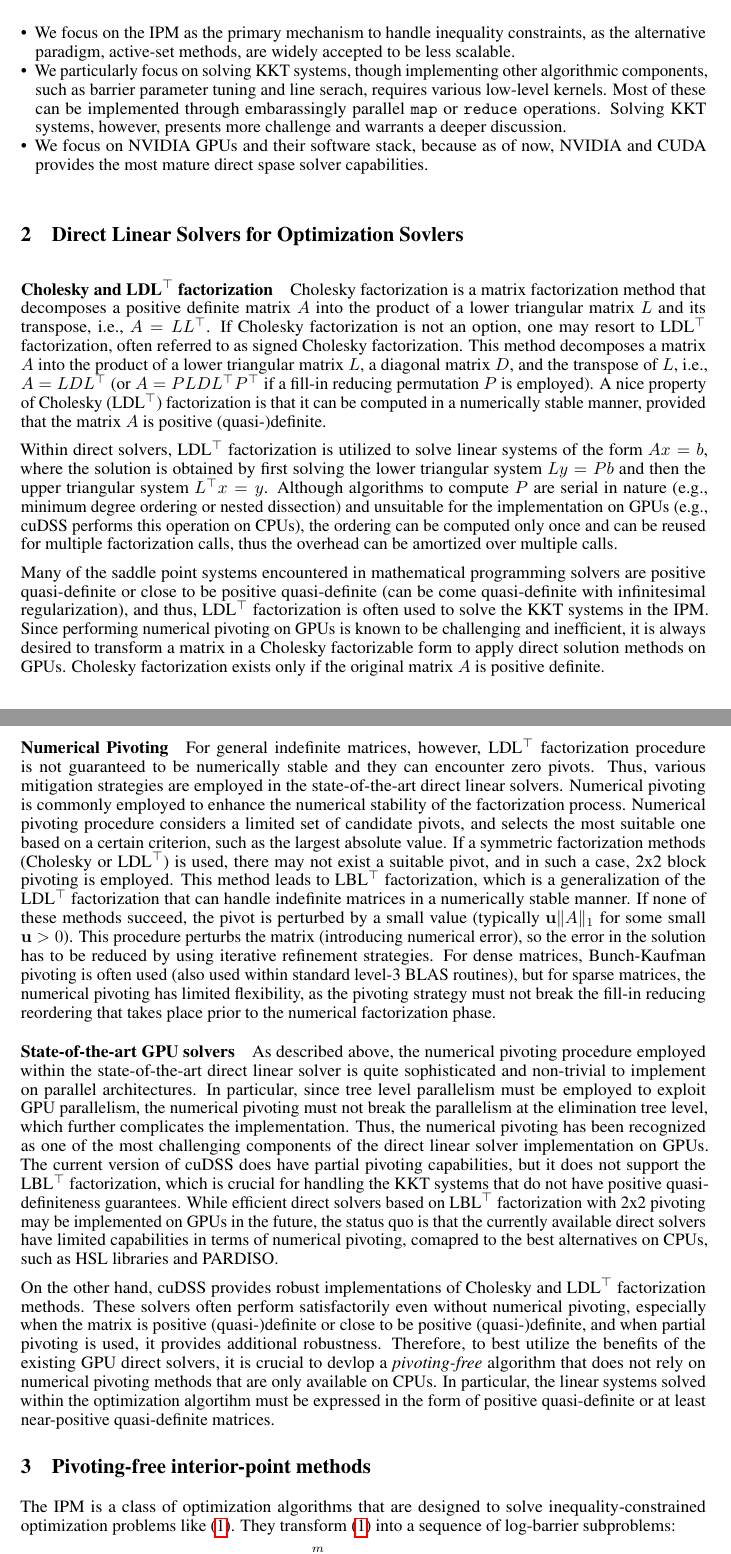
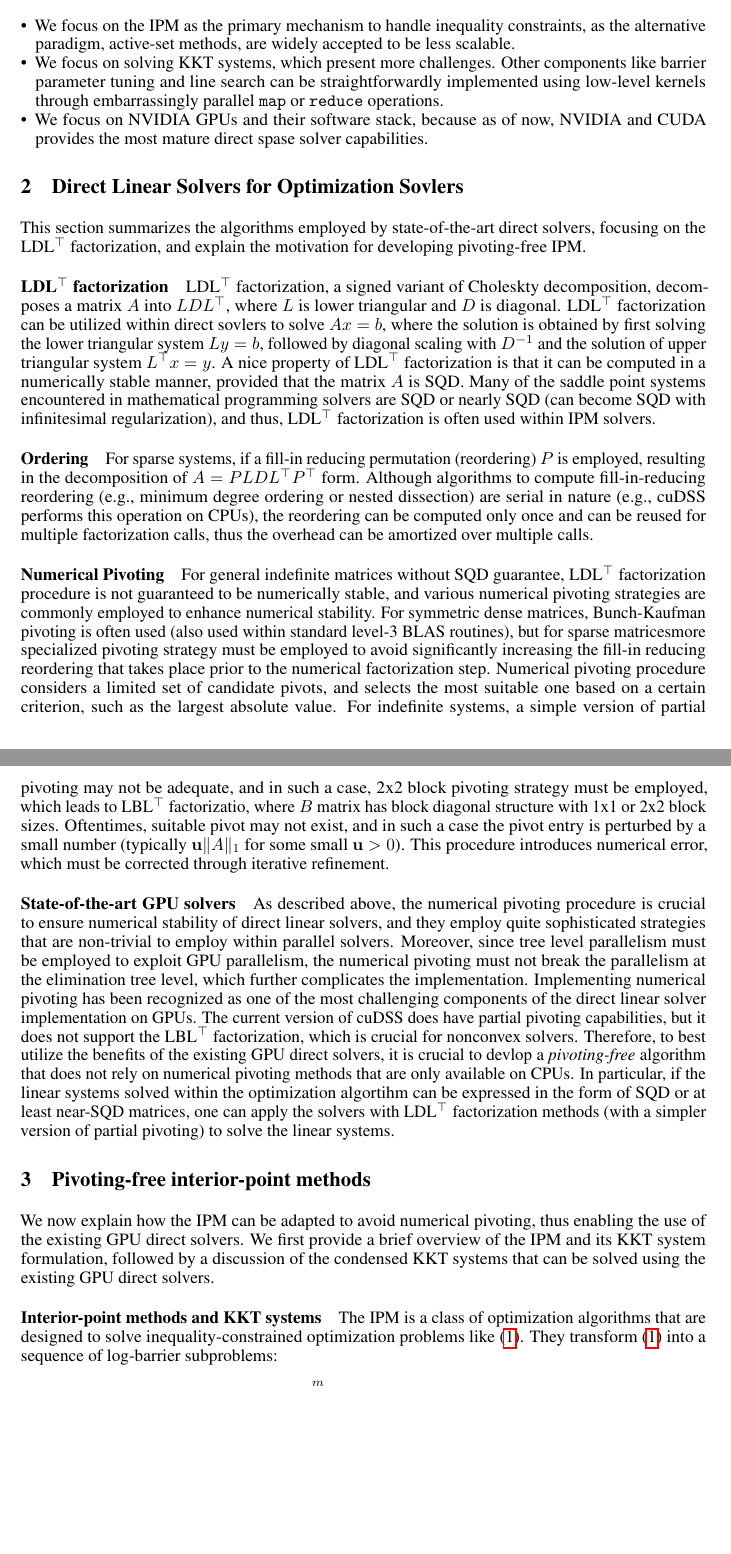
Before and after one commit to MadNLP/neurips2025-mathprog-on-gpu, a LaTeX paper (tex/main.tex): two parts of pages 2 and 3 of 14, joined at a grey line, cut so that both start at the same text, the shorter picture padded with empty space. Compiled offline with pdfLaTeX.

Commit message:
uncommited changes

```diff
--- a/tex/main.tex
+++ b/tex/main.tex
@@ -111,6 +111,8 @@
 \newacronym{ams}{AMS}{algebraic modeling system}
 \newacronym{ncl}{NCL}{nonlinear constrained Lagrangian}
 \newacronym{bcl}{BCL}{bound constrained Lagrangian}
+\newacronym{sqd}{SQD}{symmetric quasi-definite}
+\newacronym{spd}{SPD}{symmetric positive definite}
 
 
 % Note. For the workshop paper template, both \title{} and \workshoptitle{} are required, with the former indicating the paper title shown in the title and the latter indicating the workshop title displayed in the footnote.
@@ -214,57 +211,67 @@ This status quo has changed in the recent years as NVIDIA released cuDSS, a dire
 This paper aims provide an overview of the current state of the art in the implementation of GPU-accelerated second-order optimization solvers, while focusing on the following aspects:
 \begin{itemize}[leftmargin=*,itemsep=0pt,parsep=0pt,partopsep=0pt]
 \item We focus on the \gls*{ipm} as the primary mechanism to handle inequality constraints, as the alternative paradigm, active-set methods, are widely accepted to be less scalable.
-\item We particularly focus on solving KKT systems, though implementing other algorithmic components, such as barrier parameter tuning and line serach, requires various low-level kernels. Most of these can be implemented through embarassingly parallel \texttt{map} or \texttt{reduce} operations. Solving KKT systems, however, presents more challenge and warrants a deeper discussion.
+\item We focus on solving KKT systems, which present more challenges. Other components like barrier parameter tuning and line search can be straightforwardly implemented using low-level kernels through embarrassingly parallel \texttt{map} or \texttt{reduce} operations.
 \item We focus on NVIDIA GPUs and their software stack, because as of now, NVIDIA and CUDA provides the most mature direct spase solver capabilities.
 \end{itemize}
+
 
 % In the remainder of the paper, we first review the latest GPU-accelerated direct linear solvers and their application in mathematical programming. We then explore different KKT system formulations for \gls*{ipm}s and assess their suitability for GPU implementation. We also discuss approaches for sparse automatic differentiation on GPUs, which is crucial for \gls*{nlp}. Finally, we present numerical results showcasing the scalability—often exceeding 10x speed-ups over leading CPU alternatives, followed by a discussion of current limitations and open questions.
 
 
 \section{Direct Linear Solvers for Optimization Sovlers}\label{eqn:linear}
+This section summarizes the algorithms employed by state-of-the-art direct solvers, focusing on the LDL$^\top$ factorization, and explain the motivation for developing pivoting-free \gls*{ipm}.
 %% SS: Alexis, could you write  this section?
 % This section summarizes the direct linear solver techniques commonly utilized within optimization solvers, with discussion on the emerging trends in GPU-accelerated direct linear solvers.
 % Although GPU solvers has made significant progress in the recent years, their numerical stability, especially for handling indefinite linear systems is still rather limited.
 
 
 
-\paragraph{Cholesky and LDL$^\top$ factorization}
-Cholesky factorization is a matrix factorization method that decomposes a positive definite matrix $A$ into the product of a lower triangular matrix $L$ and its transpose, i.e., $A = LL^\top$.
-If Cholesky factorization is not an option, one may resort to LDL$^\top$ factorization, often referred to as signed Cholesky factorization.
-This method decomposes a matrix $A$ into the product of a lower triangular matrix $L$, a diagonal matrix $D$, and the transpose of $L$, i.e., $A = L D L^\top$ (or $A = P L D L^\top P^\top$ if a fill-in reducing  permutation $P$ is employed).
-A nice property of Cholesky (LDL$^\top$) factorization is that it can be computed in a numerically stable manner, provided that the matrix $A$ is positive (quasi-)definite.
+\paragraph{LDL$^\top$ factorization}
+LDL$^\top$ factorization, a signed variant of Choleskty decomposition, decomposes a matrix $A$ into $LDL^\top$, where $L$ is lower triangular and $D$ is diagonal.
+LDL$^\top$ factorization can be utilized within direct sovlers to solve $Ax = b$, where the solution is obtained by first solving the lower triangular system $Ly = b$, followed by diagonal scaling with $D^{-1}$ and the solution of upper triangular system $L^\top x = y$.
+A nice property of LDL$^\top$ factorization is that it can be computed in a numerically stable manner, provided that the matrix $A$ is \gls*{sqd}.
+Many of the saddle point systems encountered in mathematical programming solvers are \gls*{sqd} or nearly \gls*{sqd} (can become \gls*{sqd} with infinitesimal regularization), and thus, LDL$^\top$ factorization is often used within \gls*{ipm} solvers.
 % LDL$^\top$ factorization exists for more broad class of matrices, including many indefinite matrices.
 
-Within direct solvers, LDL$^\top$ factorization is utilized to solve linear systems of the form $Ax = b$, where the solution is obtained by first solving the lower triangular system $Ly = Pb$ and then the upper triangular system $L^\top x = y$.
-Although algorithms to compute $P$ are serial in nature (e.g., minimum degree ordering or nested dissection) and unsuitable for the implementation on GPUs (e.g., cuDSS performs this operation on CPUs), the ordering can be computed only once and can be reused for multiple factorization calls, thus the overhead can be amortized over multiple calls.
+\paragraph{Ordering}
+For sparse systems, if a fill-in reducing  permutation (reordering) $P$ is employed, resulting in the decomposition of $A = P L D L^\top P^\top$  form.
+Although algorithms to compute fill-in-reducing reordering (e.g., minimum degree ordering or nested dissection) are serial in nature (e.g., cuDSS performs this operation on CPUs), the reordering can be computed only once and can be reused for multiple factorization calls, thus the overhead can be amortized over multiple calls.
 
-Many of the saddle point systems encountered in mathematical programming solvers are positive quasi-definite or close to be positive quasi-definite (can be come quasi-definite with infinitesimal regularization), and thus, LDL$^\top$ factorization is often used to solve the KKT systems in the \gls*{ipm}.
-Since performing numerical pivoting on GPUs is known to be challenging and inefficient, it is always desired to transform a matrix in a Cholesky factorizable form to apply direct solution methods on GPUs.
-Cholesky factorization exists only if the original matrix $A$ is positive definite.
 
-% Conversely, if the matrix is not positive definite, the Cholesky factorization will fail, and the algorithm will encounter a zero pivot.
+% Conversely, if the matrix is not \gls*{spd}, the Cholesky factorization will fail, and the algorithm will encounter a zero pivot.
 % Thus, the failure of the Cholesky factorization can be used by the optimization sovler as a signal that the primal regularization needs to be increased to ensure the descent direction of the Newton's step.
 
 
 \paragraph{Numerical Pivoting}
-For general indefinite matrices, however, LDL$^\top$ factorization procedure is not guaranteed to be numerically stable and they can encounter zero pivots.
-Thus, various mitigation strategies are employed in the state-of-the-art direct linear solvers.
-Numerical pivoting is commonly employed to enhance the numerical stability of the factorization process. Numerical pivoting procedure considers a limited set of candidate pivots, and selects the most suitable one based on a certain criterion, such as the largest absolute value. If a symmetric factorization methods (Cholesky or LDL$^\top$) is used, there may not exist a suitable pivot, and in such a case, 2x2 block pivoting is employed. This method leads to LBL$^\top$ factorization, which is a generalization of the LDL$^\top$ factorization that can handle indefinite matrices in a numerically stable manner. If none of these methods succeed, the pivot is perturbed by a small value (typically $\mathbf{u}\|A\|_1$ for some small $\mathbf{u} > 0$). This procedure perturbs the matrix (introducing numerical error), so the error in the solution has to be reduced by using iterative refinement strategies. For dense matrices, Bunch-Kaufman pivoting is often used (also used within standard level-3 BLAS routines), but for sparse matrices, the numerical pivoting has limited flexibility, as the pivoting strategy must not break the fill-in reducing reordering that takes place prior to the numerical factorization phase.
+For general indefinite matrices without \gls*{sqd} guarantee, LDL$^\top$ factorization procedure is not guaranteed to be numerically stable, and various numerical pivoting strategies are commonly employed to enhance numerical stability.
+For symmetric dense matrices, Bunch-Kaufman pivoting is often used (also used within standard level-3 BLAS routines), but for sparse matricesmore specialized pivoting strategy must be employed to avoid significantly increasing the fill-in reducing reordering that takes place prior to the numerical factorization step.
+Numerical pivoting procedure considers a limited set of candidate pivots, and selects the most suitable one based on a certain criterion, such as the largest absolute value.
+For indefinite systems, a simple version of partial pivoting may not be adequate, and in such a case, 2x2 block pivoting strategy must be employed, which  leads to LBL$^\top$ factorizatio, where $B$ matrix has block diagonal structure with 1x1 or 2x2 block sizes.
+Oftentimes, suitable pivot may not exist, and in such a case the pivot entry is perturbed by a small number (typically $\mathbf{u}\|A\|_1$ for some small $\mathbf{u} > 0$).
+This procedure introduces numerical error, which must be corrected through iterative refinement.
 
 \paragraph{State-of-the-art GPU solvers}
-As described above, the numerical pivoting procedure employed within the state-of-the-art direct linear solver is quite sophisticated and non-trivial to implement on parallel architectures. In particular, since tree level parallelism must be employed to exploit GPU parallelism, the numerical pivoting must not break the parallelism at the elimination tree level, which further complicates the implementation. Thus, the numerical pivoting has been recognized as one of the most challenging components of the direct linear solver implementation on GPUs. The current version of cuDSS does have partial pivoting capabilities, but it does not support the LBL$^\top$ factorization, which is crucial for handling the KKT systems that do not have positive quasi-definiteness guarantees. While efficient direct solvers based on LBL$^\top$ factorization with 2x2 pivoting may be implemented on GPUs in the future, the status quo is that the currently available direct solvers have limited capabilities in terms of numerical pivoting, comapred to the best alternatives on CPUs, such as HSL libraries and PARDISO.
-
-On the other hand, cuDSS provides robust implementations of Cholesky and LDL$^\top$ factorization methods. These solvers often perform satisfactorily even without numerical pivoting, especially when the matrix is positive (quasi-)definite or close to be positive (quasi-)definite, and when partial pivoting is used, it provides additional robustness.
+As described above, the numerical pivoting procedure is crucial to ensure numerical stability of direct linear solvers, and they employ quite sophisticated strategies that are non-trivial to employ within parallel solvers.
+Moreover, since tree level parallelism must be employed to exploit GPU parallelism, the numerical pivoting must not break the parallelism at the elimination tree level, which further complicates the implementation.
+Implementing numerical pivoting has been recognized as one of the most challenging components of the direct linear solver implementation on GPUs.
+The current version of cuDSS does have partial pivoting capabilities, but it does not support the LBL$^\top$ factorization, which is crucial for nonconvex solvers.
+% Since performing numerical pivoting on GPUs is known to be challenging and inefficient, it is always desired to transform a matrix in a Cholesky factorizable form to apply direct solution methods on GPUs.
 Therefore, to best utilize the benefits of the existing GPU direct solvers, it is crucial to devlop a \emph{pivoting-free} algorithm that does not rely on numerical pivoting methods that are only available on CPUs.
-In particular, the linear systems solved within the optimization algortihm must be expressed in the form of positive quasi-definite or at least near-positive quasi-definite matrices.
+In particular, if the linear systems solved within the optimization algortihm can be expressed in the form of \gls*{sqd} or at least near-\gls*{sqd} matrices, one can apply the solvers with LDL$^\top$ factorization methods (with a simpler version of partial pivoting) to solve the linear systems.
 
 
 \section{Pivoting-free interior-point methods}\label{eqn:ipm}
+We now explain how the \gls*{ipm} can be adapted to avoid numerical pivoting, thus enabling the use of the existing GPU direct solvers. We first provide a brief overview of the \gls*{ipm} and its KKT system formulation, followed by a discussion of the condensed KKT systems that can be solved using the existing GPU direct solvers.
+
+\paragraph{Interior-point methods and KKT systems}
 The \gls*{ipm} is a class of optimization algorithms that are designed to solve inequality-constrained optimization problems like \cref{eqn:opt}. They transform \cref{eqn:opt} into a sequence of log-barrier subproblems:
 \begin{align}\label{eqn:barrier}
   \min_{x,s } \; & f(x) - \mu \sum_{i=1}^m \log(s_i) \quad \text{s.t.} \; g(x) - s = 0 ,
 \end{align}
-where $s \in \mathbb{R}^m$ is the slack variable and $\mu > 0$ is the barrier parameter gradually sent to zero. Problem \cref{eqn:barrier} is addressed by attempting to solve its KKT conditions:
+where $s \in \mathbb{R}^m$ is the slack variable and $\mu > 0$ is the barrier parameter gradually sent to zero.
+
+Problem \cref{eqn:barrier} is addressed by attempting to solve its KKT conditions:
 \begin{align}\label{eqn:kkt}
   \nabla f(x) - \nabla g(x)^\top \lambda = 0, \quad
   \Lambda S e = \mu e,\quad
```
Also changed, not shown: tex/main.tex (21 more changed lines).
